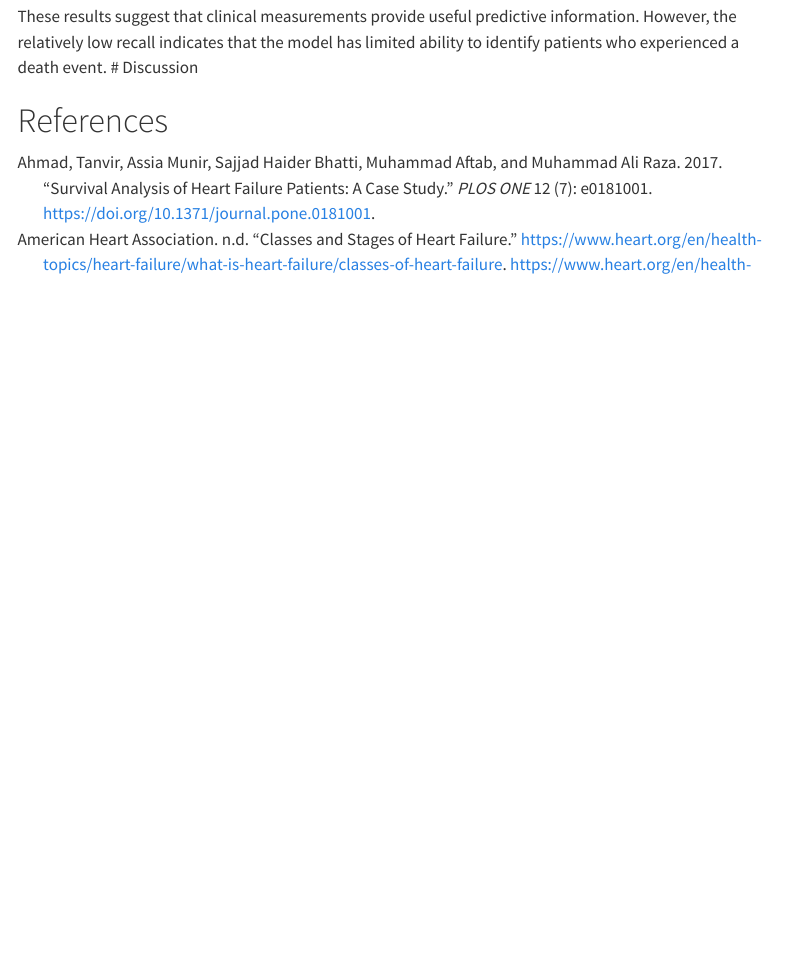
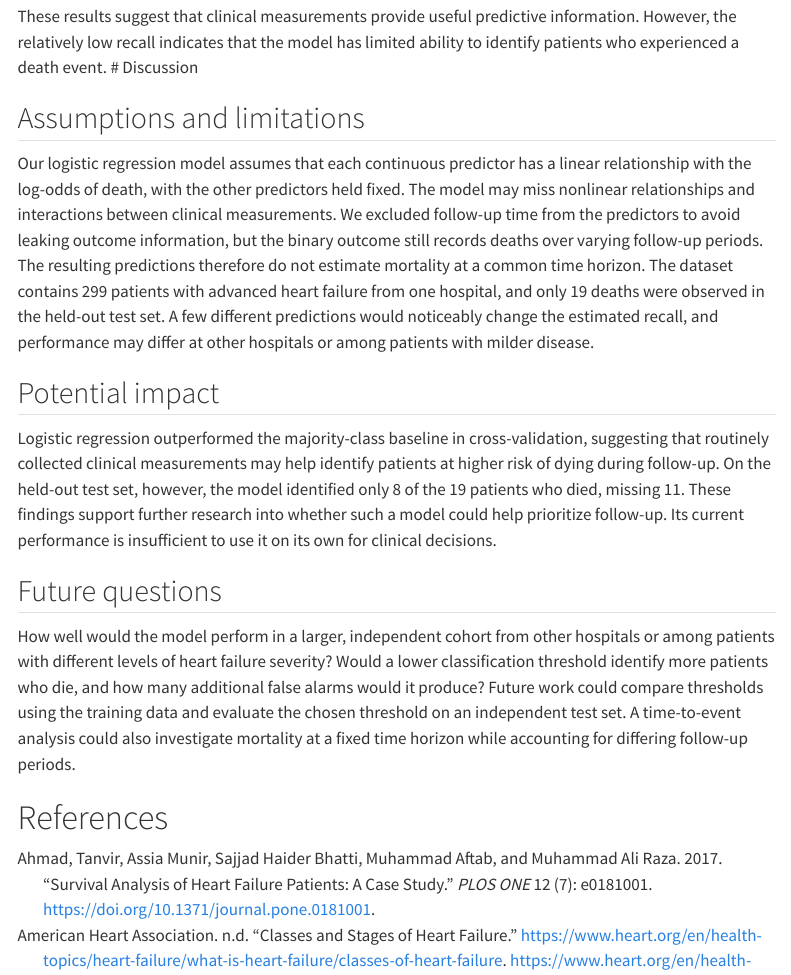
Before and after one commit to UBC-MDS-2026-27/DSCI-522-Group-41-Mortality-In-Heart-Failure-Patients, a Quarto document (analysis/mortality_in_heart_failure_patients.qmd): the page in a window 1100 px wide, from 16240 px down. Rendered offline with R 4.5, knitr and Pandoc in place of Quarto, with nearby package versions; menus at the side of the page are left out; long lines of code are wrapped.

Commit message:
Add discussion on model limitations, impact, and future work

```diff
--- a/analysis/mortality_in_heart_failure_patients.qmd
+++ b/analysis/mortality_in_heart_failure_patients.qmd
@@ -390,6 +390,18 @@ The confusion matrix showed that the model correctly identified 8 of the 19 pati
 These results suggest that clinical measurements provide useful predictive information. However, the relatively low recall indicates that the model has limited ability to identify patients who experienced a death event.
 # Discussion
 
+## Assumptions and limitations
+
+Our logistic regression model assumes that each continuous predictor has a linear relationship with the log-odds of death, with the other predictors held fixed. The model may miss nonlinear relationships and interactions between clinical measurements. We excluded follow-up time from the predictors to avoid leaking outcome information, but the binary outcome still records deaths over varying follow-up periods. The resulting predictions therefore do not estimate mortality at a common time horizon. The dataset contains 299 patients with advanced heart failure from one hospital, and only 19 deaths were observed in the held-out test set. A few different predictions would noticeably change the estimated recall, and performance may differ at other hospitals or among patients with milder disease.
+
+## Potential impact
+
+Logistic regression outperformed the majority-class baseline in cross-validation, suggesting that routinely collected clinical measurements may help identify patients at higher risk of dying during follow-up. On the held-out test set, however, the model identified only 8 of the 19 patients who died, missing 11. These findings support further research into whether such a model could help prioritize follow-up. Its current performance is insufficient to use it on its own for clinical decisions.
+
+## Future questions
+
+How well would the model perform in a larger, independent cohort from other hospitals or among patients with different levels of heart failure severity? Would a lower classification threshold identify more patients who die, and how many additional false alarms would it produce? Future work could compare thresholds using the training data and evaluate the chosen threshold on an independent test set. A time-to-event analysis could also investigate mortality at a fixed time horizon while accounting for differing follow-up periods.
+
 # References
 
 ::: {#refs}
```
